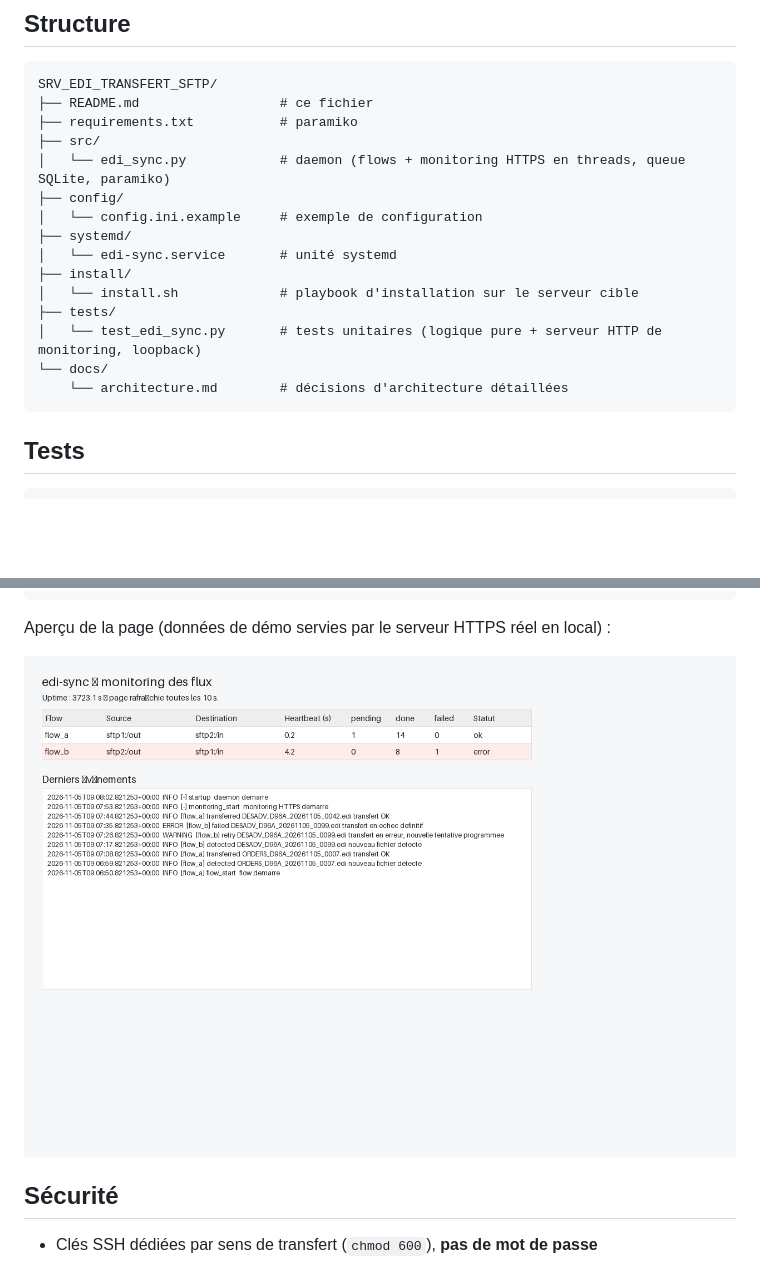
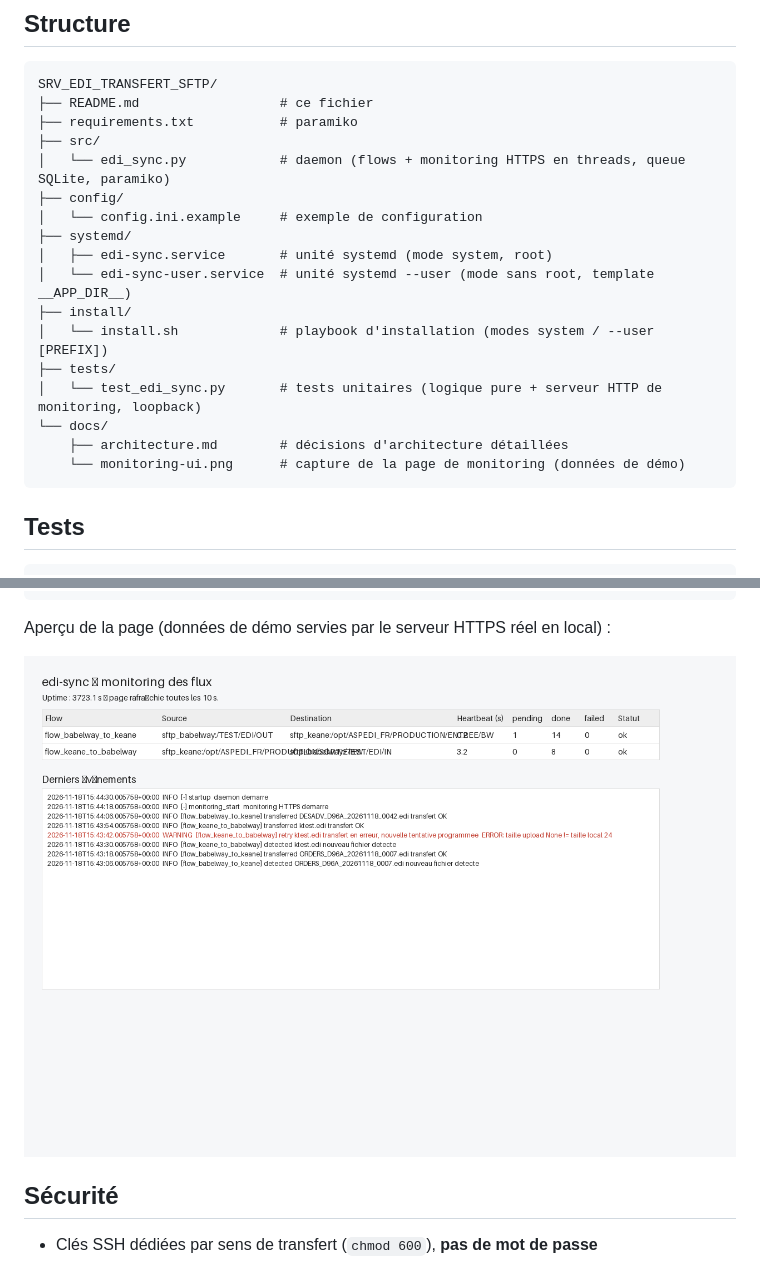
Before and after one commit to rcanovasCemoi/DEV_EDI, a Markdown page: SRV_EDI_TRANSFERT_SFTP/README.md, 2 parts joined by grey strips. Rendered like a GitHub page; pictures changed too: SRV_EDI_TRANSFERT_SFTP/docs/monitoring-ui.png; blank space fills up the shorter version.

````diff
--- a/SRV_EDI_TRANSFERT_SFTP/README.md
+++ b/SRV_EDI_TRANSFERT_SFTP/README.md
@@ -49,13 +51,15 @@ SRV_EDI_TRANSFERT_SFTP/
 ├── config/
 │   └── config.ini.example     # exemple de configuration
 ├── systemd/
-│   └── edi-sync.service       # unité systemd
+│   ├── edi-sync.service       # unité systemd (mode system, root)
+│   └── edi-sync-user.service  # unité systemd --user (mode sans root, template __APP_DIR__)
 ├── install/
-│   └── install.sh             # playbook d'installation sur le serveur cible
+│   └── install.sh             # playbook d'installation (modes system / --user [PREFIX])
 ├── tests/
 │   └── test_edi_sync.py       # tests unitaires (logique pure + serveur HTTP de monitoring, loopback)
 └── docs/
-    └── architecture.md        # décisions d'architecture détaillées
+    ├── architecture.md        # décisions d'architecture détaillées
+    └── monitoring-ui.png      # capture de la page de monitoring (données de démo)
 ```
 
 ## Tests
````
Also changed, not shown: other parts of SRV_EDI_TRANSFERT_SFTP/README.md (+30 -27 lines), SRV_EDI_TRANSFERT_SFTP/docs/architecture.md (+11 -11 lines).
